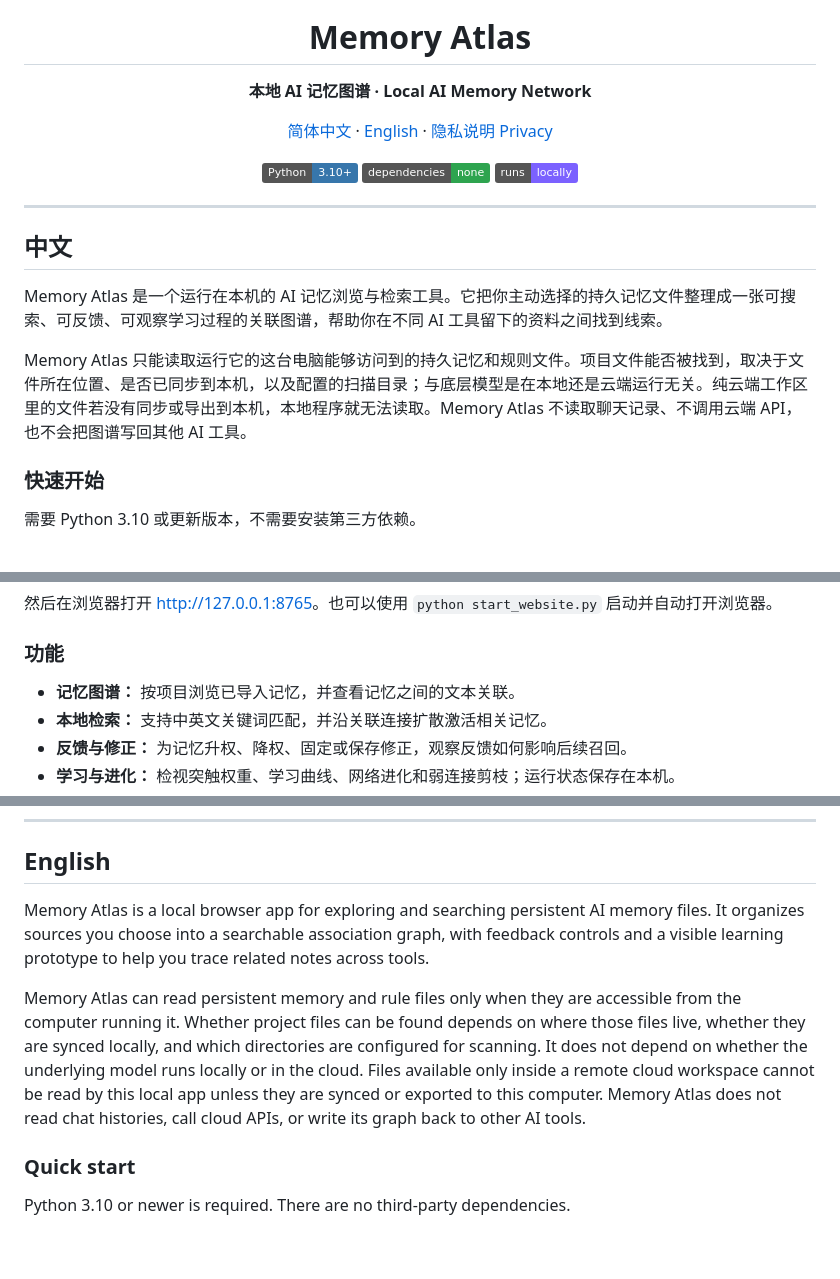
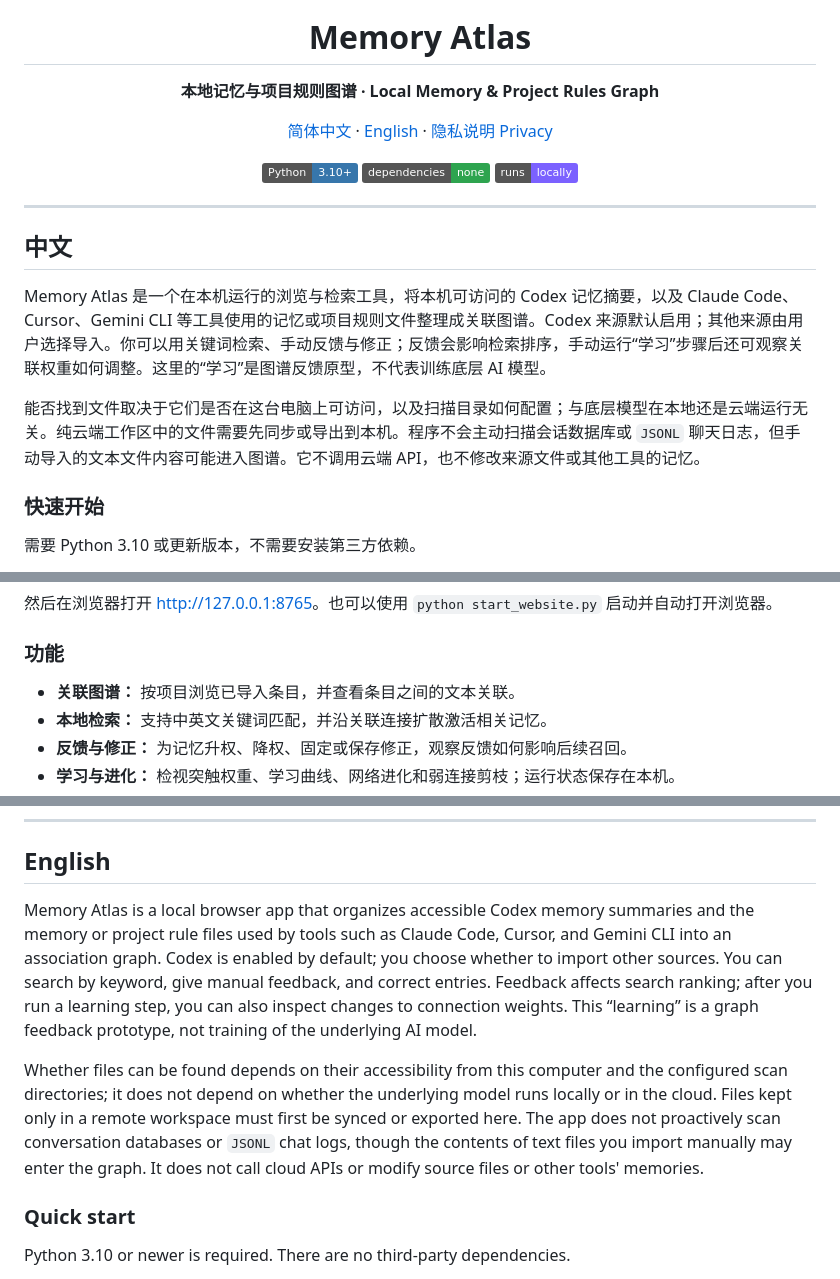
Before and after one commit to Jul11us/memory-atlas, a Markdown page: README.md, 3 parts joined by grey strips. Rendered like a GitHub page; badges without logos; blank space fills up the shorter version.

Commit message:
Describe supported sources and feedback accurately

```diff
--- a/README.md
+++ b/README.md
@@ -1,7 +1,7 @@
 <div align="center">
   <img src="assets/memory-atlas.svg" alt="Memory Atlas logo" width="88" height="88">
   <h1>Memory Atlas</h1>
-  <p><strong>本地 AI 记忆图谱 · Local AI Memory Network</strong></p>
+  <p><strong>本地记忆与项目规则图谱 · Local Memory & Project Rules Graph</strong></p>
   <p>
     <a href="#中文">简体中文</a> ·
     <a href="#english">English</a> ·
@@ -18,9 +18,9 @@
 
 ## 中文
 
-Memory Atlas 是一个运行在本机的 AI 记忆浏览与检索工具。它把你主动选择的持久记忆文件整理成一张可搜索、可反馈、可观察学习过程的关联图谱，帮助你在不同 AI 工具留下的资料之间找到线索。
+Memory Atlas 是一个在本机运行的浏览与检索工具，将本机可访问的 Codex 记忆摘要，以及 Claude Code、Cursor、Gemini CLI 等工具使用的记忆或项目规则文件整理成关联图谱。Codex 来源默认启用；其他来源由用户选择导入。你可以用关键词检索、手动反馈与修正；反馈会影响检索排序，手动运行“学习”步骤后还可观察关联权重如何调整。这里的“学习”是图谱反馈原型，不代表训练底层 AI 模型。
 
-Memory Atlas 只能读取运行它的这台电脑能够访问到的持久记忆和规则文件。项目文件能否被找到，取决于文件所在位置、是否已同步到本机，以及配置的扫描目录；与底层模型是在本地还是云端运行无关。纯云端工作区里的文件若没有同步或导出到本机，本地程序就无法读取。Memory Atlas 不读取聊天记录、不调用云端 API，也不会把图谱写回其他 AI 工具。
+能否找到文件取决于它们是否在这台电脑上可访问，以及扫描目录如何配置；与底层模型在本地还是云端运行无关。纯云端工作区中的文件需要先同步或导出到本机。程序不会主动扫描会话数据库或 `JSONL` 聊天日志，但手动导入的文本文件内容可能进入图谱。它不调用云端 API，也不修改来源文件或其他工具的记忆。
 
 ### 快速开始
 
@@ -38,7 +38,7 @@ python3 memory_atlas.py
 
 ### 功能
 
-- **记忆图谱：** 按项目浏览已导入记忆，并查看记忆之间的文本关联。
+- **关联图谱：** 按项目浏览已导入条目，并查看条目之间的文本关联。
 - **本地检索：** 支持中英文关键词匹配，并沿关联连接扩散激活相关记忆。
 - **反馈与修正：** 为记忆升权、降权、固定或保存修正，观察反馈如何影响后续召回。
 - **学习与进化：** 检视突触权重、学习曲线、网络进化和弱连接剪枝；运行状态保存在本机。
@@ -84,9 +84,9 @@ python -m unittest discover -s tests -v
 
 ## English
 
-Memory Atlas is a local browser app for exploring and searching persistent AI memory files. It organizes sources you choose into a searchable association graph, with feedback controls and a visible learning prototype to help you trace related notes across tools.
+Memory Atlas is a local browser app that organizes accessible Codex memory summaries and the memory or project rule files used by tools such as Claude Code, Cursor, and Gemini CLI into an association graph. Codex is enabled by default; you choose whether to import other sources. You can search by keyword, give manual feedback, and correct entries. Feedback affects search ranking; after you run a learning step, you can also inspect changes to connection weights. This “learning” is a graph feedback prototype, not training of the underlying AI model.
 
-Memory Atlas can read persistent memory and rule files only when they are accessible from the computer running it. Whether project files can be found depends on where those files live, whether they are synced locally, and which directories are configured for scanning. It does not depend on whether the underlying model runs locally or in the cloud. Files available only inside a remote cloud workspace cannot be read by this local app unless they are synced or exported to this computer. Memory Atlas does not read chat histories, call cloud APIs, or write its graph back to other AI tools.
+Whether files can be found depends on their accessibility from this computer and the configured scan directories; it does not depend on whether the underlying model runs locally or in the cloud. Files kept only in a remote workspace must first be synced or exported here. The app does not proactively scan conversation databases or `JSONL` chat logs, though the contents of text files you import manually may enter the graph. It does not call cloud APIs or modify source files or other tools' memories.
 
 ### Quick start
 
```
Also changed, not shown: other parts of README.md (+3 -3 lines).
